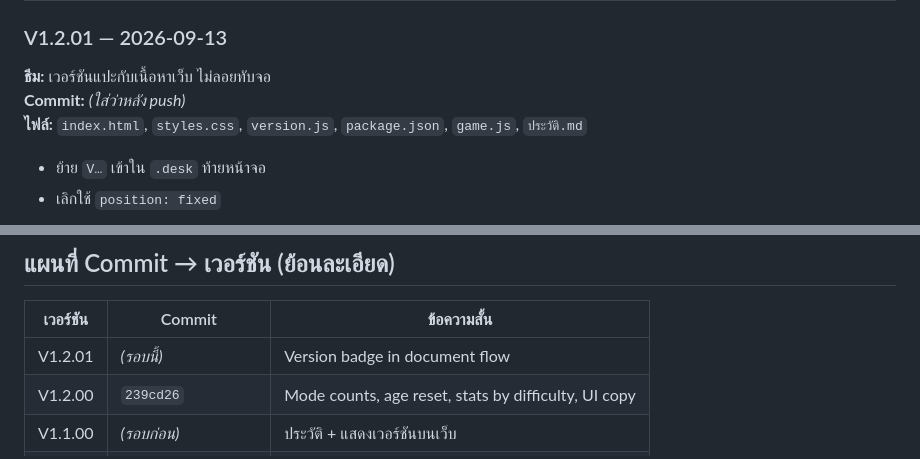
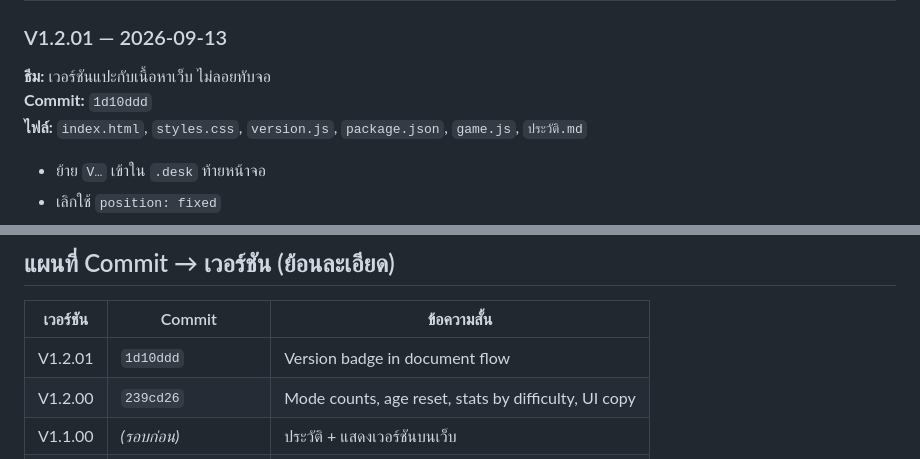
Before and after one commit to studio22mailme/number-guess-game, a Markdown page: ประวัติ.md, 2 parts joined by grey strips. Drawn GitHub-style.

Commit message:
Record V1.2.01 commit hash in ประวัติ.md.
Co-authored-by: Cursor <cursoragent@cursor.com>

```diff
--- a/ประวัติ.md
+++ b/ประวัติ.md
@@ -106,7 +106,7 @@ git pull
 
 ### V1.2.01 — 2026-09-13
 **ธีม:** เวอร์ชันแปะกับเนื้อหาเว็บ ไม่ลอยทับจอ
-**Commit:** *(ใส่ว่าหลัง push)*
+**Commit:** `1d10ddd`
 **ไฟล์:** `index.html`, `styles.css`, `version.js`, `package.json`, `game.js`, `ประวัติ.md`
 
 - ย้าย `V…` เข้าใน `.desk` ท้ายหน้าจอ
@@ -247,7 +247,7 @@ git pull
 
 | เวอร์ชัน | Commit | ข้อความสั้น |
 |---------|--------|-------------|
-| V1.2.01 | *(รอบนี้)* | Version badge in document flow |
+| V1.2.01 | `1d10ddd` | Version badge in document flow |
 | V1.2.00 | `239cd26` | Mode counts, age reset, stats by difficulty, UI copy |
 | V1.1.00 | *(รอบก่อน)* | ประวัติ + แสดงเวอร์ชันบนเว็บ |
 | V1.0.52 | `5d183ca` | Update setup tagline wording |
```
